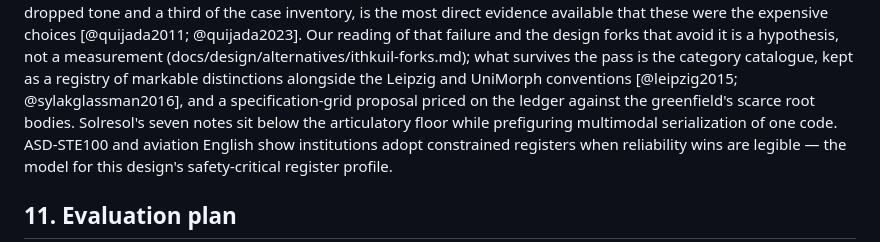
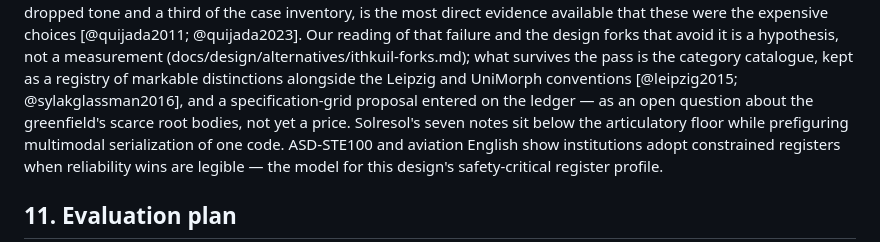
Before and after one commit to heated/conlang, a Markdown page: paper/paper.md, the part around the change. Drawn GitHub-style.

Commit message:
paper: the specification-grid row is unpriced, not priced
Co-Authored-By: Claude Opus 5 (1M context) <noreply@anthropic.com>
Claude-Session: https://claude.ai/code/session_01Ugd4dGK3AuXgBr2utbQ6MT

```diff
--- a/paper/paper.md
+++ b/paper/paper.md
@@ -704,8 +704,8 @@ design forks that avoid it is a hypothesis, not a measurement
 is the category catalogue, kept as a registry of markable
 distinctions alongside the Leipzig and UniMorph conventions
 [@leipzig2015; @sylakglassman2016], and a specification-grid
-proposal priced on the ledger against the greenfield's scarce root
-bodies. Solresol's seven notes sit below the articulatory
+proposal entered on the ledger — as an open question about the
+greenfield's scarce root bodies, not yet a price. Solresol's seven notes sit below the articulatory
 floor while prefiguring multimodal serialization of one code. ASD-STE100
 and aviation English show institutions adopt constrained registers when
 reliability wins are legible — the model for this design's safety-critical
```
